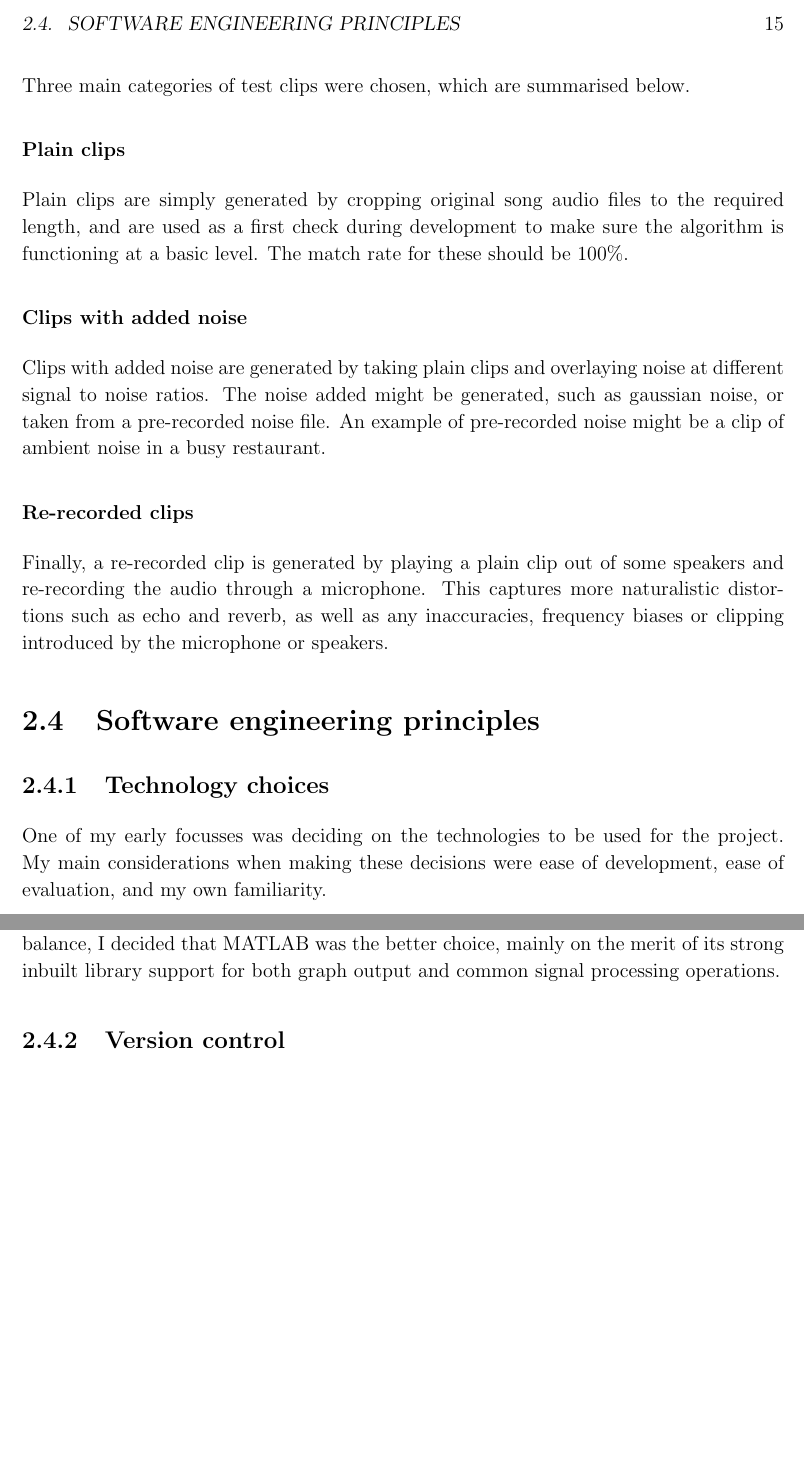
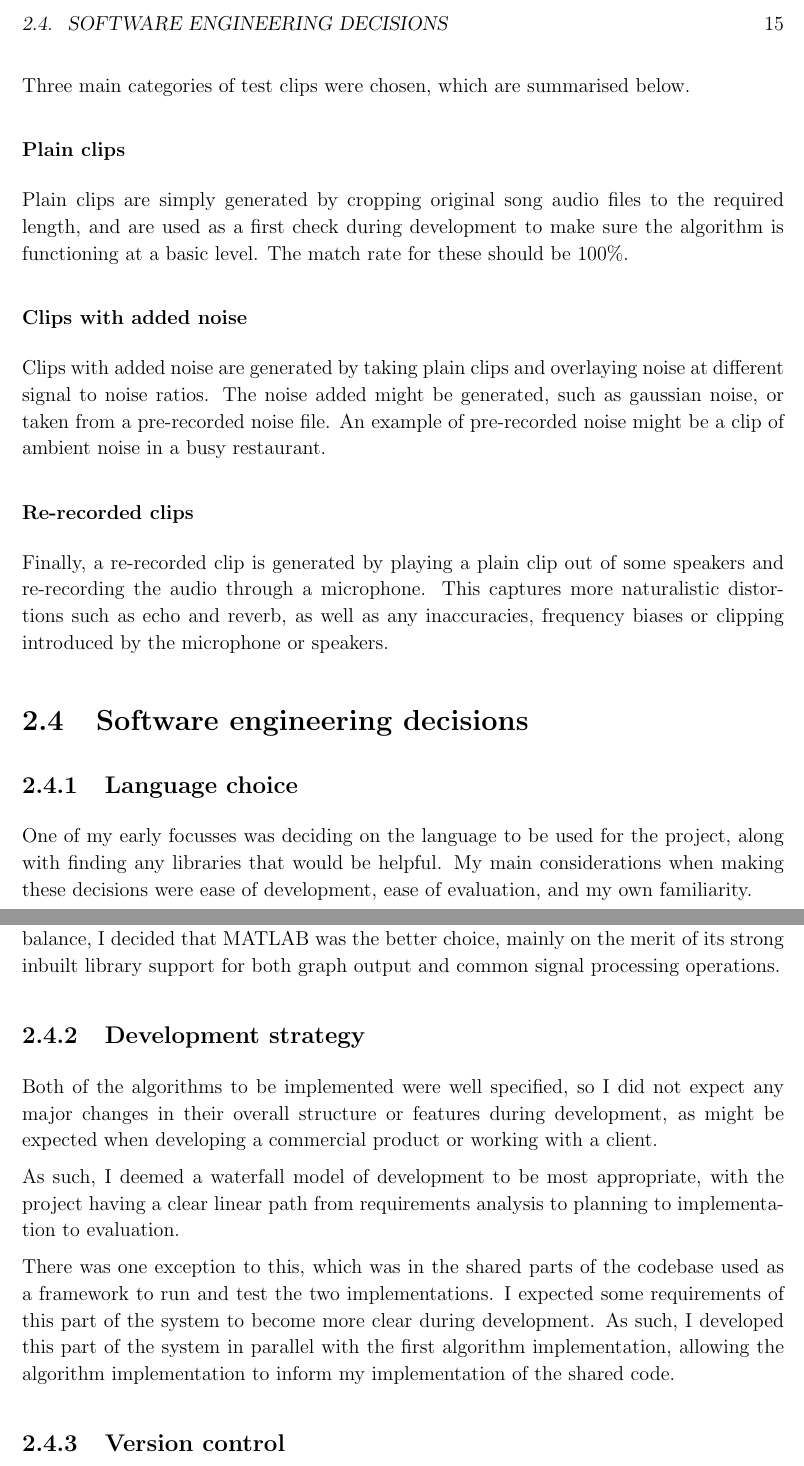
Before and after one commit to olane/signature, a LaTeX thesis (docs/diss.tex): two parts of pages 15 and 16 of 36, joined at a grey line, cut so that both start at the same text, the shorter picture padded with empty space. Compiled offline with pdfLaTeX.

Commit message:
Added development strategy subsection, renamed a few Preparation subsections

```diff
--- a/docs/diss.tex
+++ b/docs/diss.tex
@@ -275,11 +271,11 @@ Clips with added noise are generated by taking plain clips and overlaying noise
 Finally, a re-recorded clip is generated by playing a plain clip out of some speakers and re-recording the audio through a microphone. This captures more naturalistic distortions such as echo and reverb, as well as any inaccuracies, frequency biases or clipping introduced by the microphone or speakers.
 
 
-\section{Software engineering principles}
+\section{Software engineering decisions}
 
-\subsection{Technology choices}
+\subsection{Language choice}
 
-One of my early focusses was deciding on the technologies to be used for the project. My main considerations when making these decisions were ease of development, ease of evaluation, and my own familiarity.
+One of my early focusses was deciding on the language to be used for the project, along with finding any libraries that would be helpful. My main considerations when making these decisions were ease of development, ease of evaluation, and my own familiarity.
 
 To make development as easy as possible, I decided to make sure there was strong library support for operations which would be useful but could take a disproportionate amount of time to implement well myself, such as audio file manipulation. For example, a fast and accurate Discrete Fourier Transform implementation was essential.
 
@@ -292,6 +288,15 @@ I was already somewhat familiar with MATLAB, having written a little for the Par
 The toolkits for both languages appeared to be roughly comparable for my needs. On balance, I decided that MATLAB was the better choice, mainly on the merit of its strong inbuilt library support for both graph output and common signal processing operations.
 
 
+\subsection{Development strategy}
+
+Both of the algorithms to be implemented were well specified, so I did not expect any major changes in their overall structure or features during development, as might be expected when developing a commercial product or working with a client.
+
+As such, I deemed a waterfall model of development to be most appropriate, with the project having a clear linear path from requirements analysis to planning to implementation to evaluation.
+
+There was one exception to this, which was in the shared parts of the codebase used as a framework to run and test the two implementations. I expected some requirements of this part of the system to become more clear during development. As such, I developed this part of the system in parallel with the first algorithm implementation, allowing the algorithm implementation to inform my implementation of the shared code.
+
+
 \subsection{Version control}
 
 Git was used as my version control system during development and writeup. This provided a backup of all code via GitHub, as well as the ability to roll back changes and develop new features on separate branches. The commit history was also very useful as a supplement to my written notes when writing up the project.
```
Also changed, not shown: docs/diss.tex (9 more changed lines).
